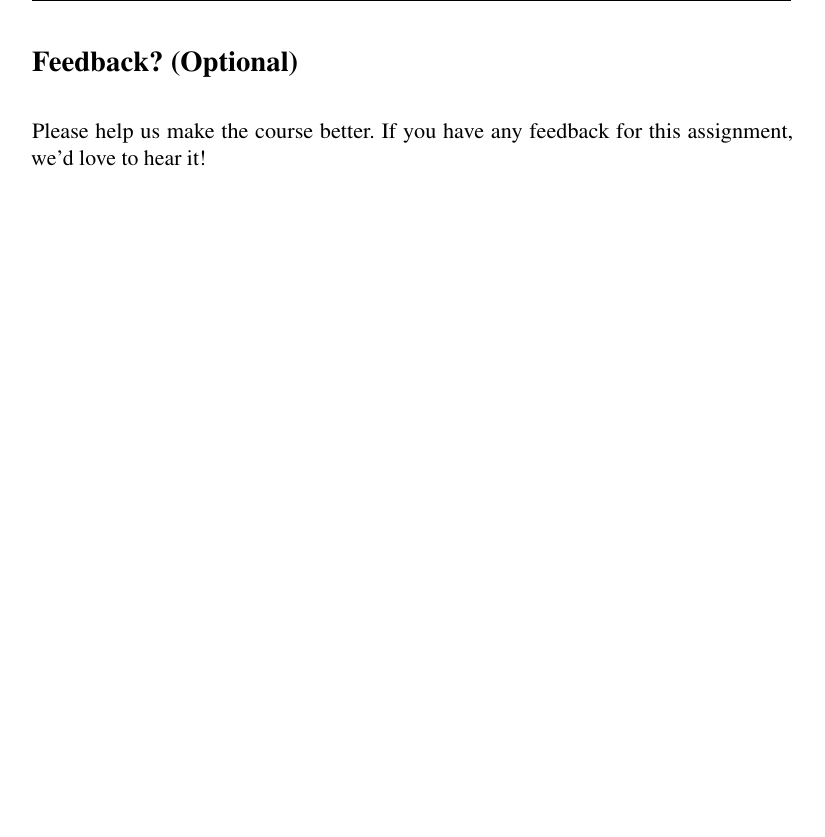
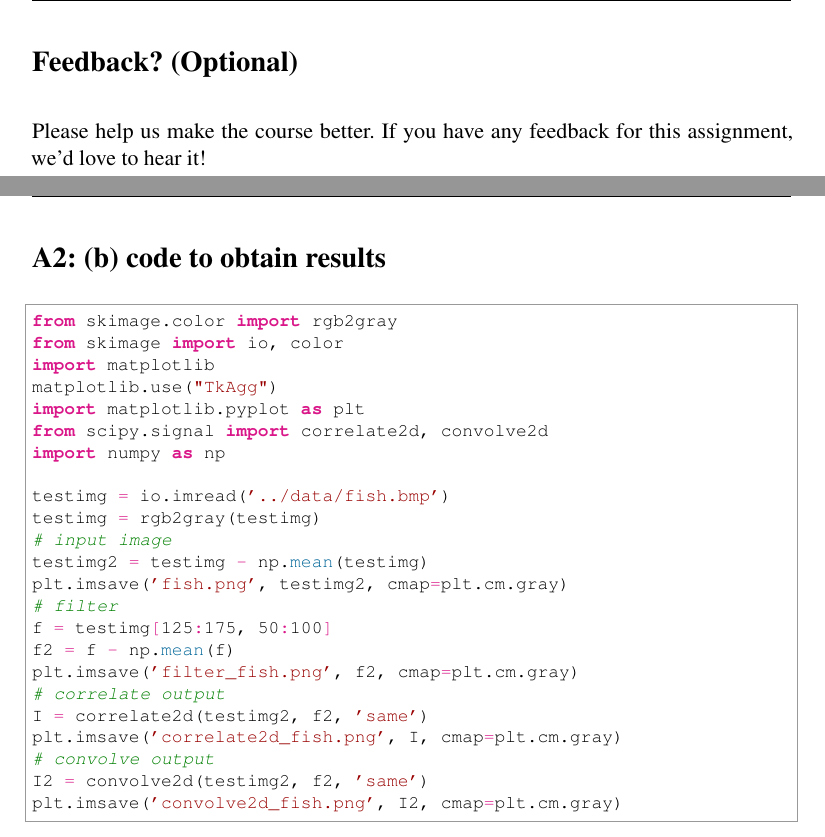
Before and after one commit to Thomas-yz/csci1430, a LaTeX document (project1-hybridimages-cancan233/questions/Project1_QuestionsTemplate.tex): part of page 12 of 12 before the commit and two parts of pages 12 and 13 of 13 after it, the two joined at a grey line, cut so that both start at the same text, the shorter picture padded with empty space. Compiled offline with pdfLaTeX.

Commit message:
add A1-A4 to Project 1 Questions part

```diff
--- a/project1-hybridimages-cancan233/questions/Project1_QuestionsTemplate.tex
+++ b/project1-hybridimages-cancan233/questions/Project1_QuestionsTemplate.tex
@@ -55,6 +55,7 @@
 \usepackage[shortlabels]{enumitem}
 \setlist[enumerate]{topsep=0pt}
 \usepackage{amsmath}
+\usepackage{subfig}
 
 % a great python code format: https://github.com/olivierverdier/python-latex-highlighting
 \usepackage{pythonhighlight}
@@ -426,4 +445,33 @@ illustrations than as reportage, since they can no longer distinguish between a
 \section*{Feedback? (Optional)}
 Please help us make the course better. If you have any feedback for this assignment, we'd love to hear it!
 
+
+\pagebreak
+\section*{A2: (b) code to obtain results}
+\begin{python}
+from skimage.color import rgb2gray
+from skimage import io, color
+import matplotlib
+matplotlib.use("TkAgg")
+import matplotlib.pyplot as plt
+from scipy.signal import correlate2d, convolve2d
+import numpy as np
+
+testimg = io.imread('../data/fish.bmp')
+testimg = rgb2gray(testimg)
+# input image
+testimg2 = testimg - np.mean(testimg)
+plt.imsave('fish.png', testimg2, cmap=plt.cm.gray)
+# filter
+f = testimg[125:175, 50:100]
+f2 = f - np.mean(f)
+plt.imsave('filter_fish.png', f2, cmap=plt.cm.gray)
+# correlate output
+I = correlate2d(testimg2, f2, 'same')
+plt.imsave('correlate2d_fish.png', I, cmap=plt.cm.gray)
+# convolve output
+I2 = convolve2d(testimg2, f2, 'same')
+plt.imsave('convolve2d_fish.png', I2, cmap=plt.cm.gray)
+\end{python}
+
 \end{document}
```
Also changed, not shown: requirements.txt (added, +54 -0 lines), project1-hybridimages-cancan233/questions/Project1_QuestionsTemplate.pdf, project1-hybridimages-cancan233/questions/convolve2d_fish.png (added), project1-hybridimages-cancan233/questions/correlate2d_fish.png (added), project1-hybridimages-cancan233/questions/filter_fish.png (added), project1-hybridimages-cancan233/questions/fish.png (added), project1-hybridimages-cancan233/questions/Project1_QuestionsTemplate.tex (66 more changed lines), 2 other files.
